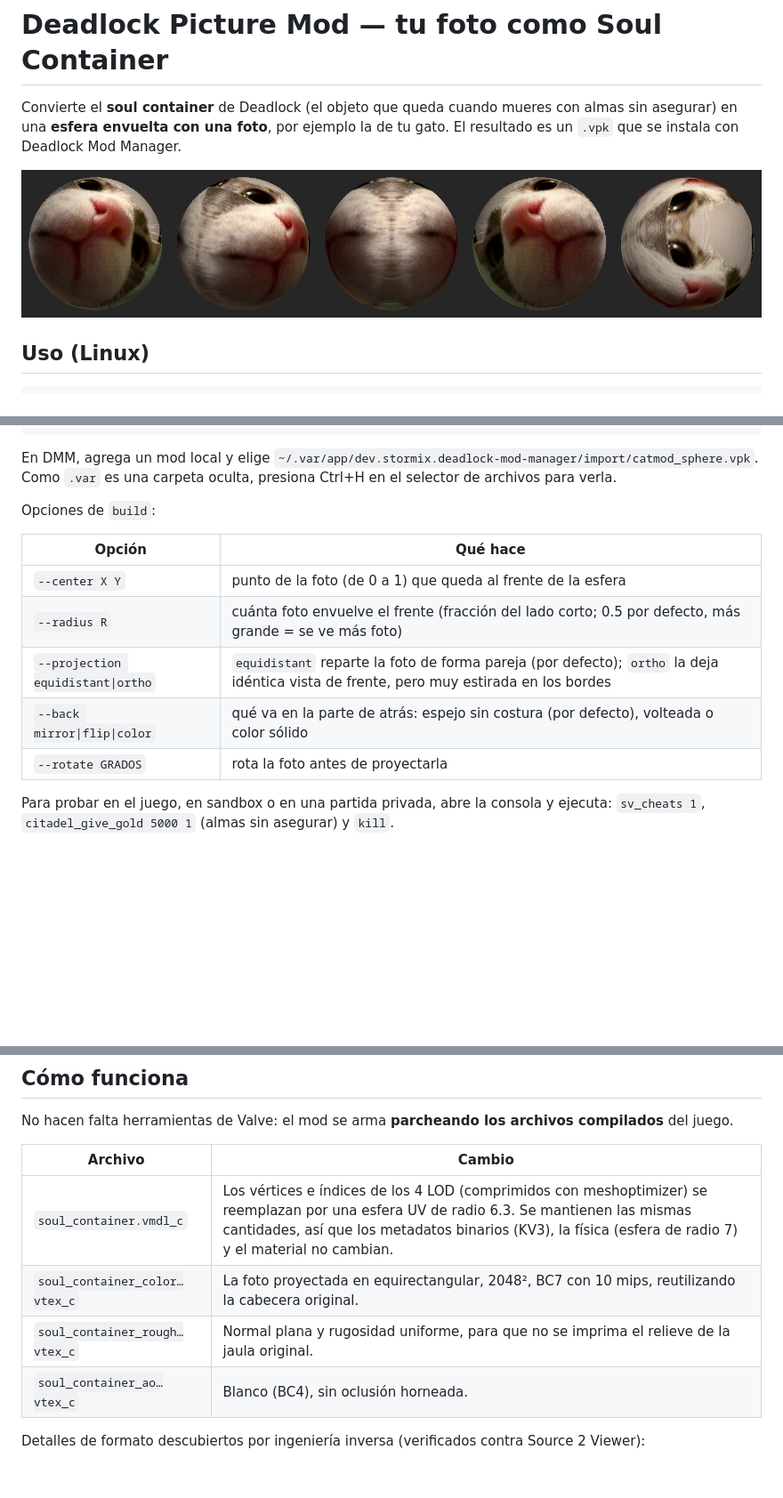
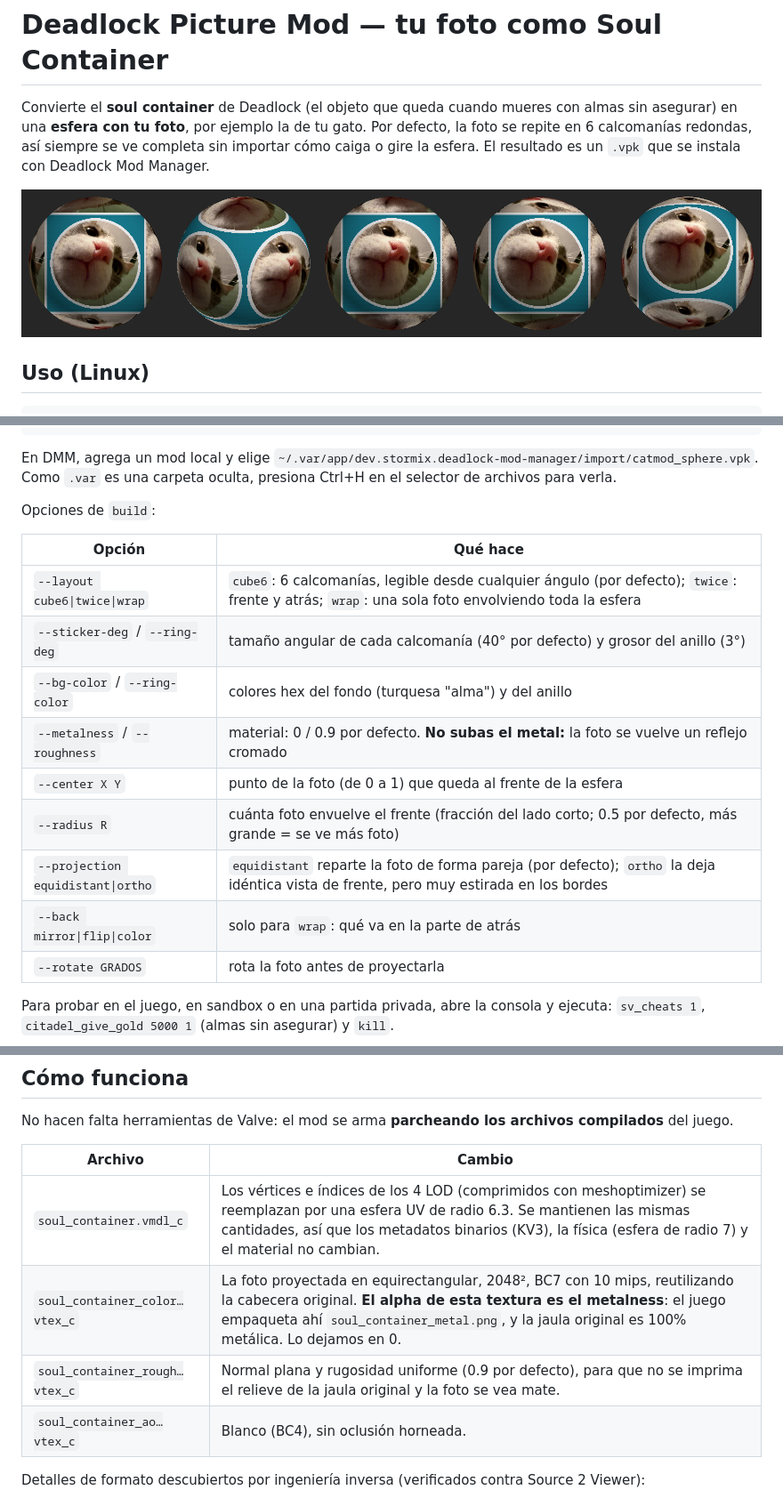
Before and after one commit to KJulo/Deadlock-picture-mod, a Markdown page: README.md, 3 parts joined by grey strips. Shown at 89% size. Rendered like a GitHub page; pictures changed too: docs/preview.png; blank space fills up the shorter version.

```diff
--- a/README.md
+++ b/README.md
@@ -1,6 +1,6 @@
 # Deadlock Picture Mod — tu foto como Soul Container
 
-Convierte el **soul container** de Deadlock (el objeto que queda cuando mueres con almas sin asegurar) en una **esfera envuelta con una foto**, por ejemplo la de tu gato. El resultado es un `.vpk` que se instala con Deadlock Mod Manager.
+Convierte el **soul container** de Deadlock (el objeto que queda cuando mueres con almas sin asegurar) en una **esfera con tu foto**, por ejemplo la de tu gato. Por defecto, la foto se repite en 6 calcomanías redondas, así siempre se ve completa sin importar cómo caiga o gire la esfera. El resultado es un `.vpk` que se instala con Deadlock Mod Manager.
 
 ![preview](docs/preview.png)
 
@@ -19,10 +19,14 @@ Opciones de `build`:
 
 | Opción | Qué hace |
 |---|---|
+| `--layout cube6\|twice\|wrap` | `cube6`: 6 calcomanías, legible desde cualquier ángulo (por defecto); `twice`: frente y atrás; `wrap`: una sola foto envolviendo toda la esfera |
+| `--sticker-deg` / `--ring-deg` | tamaño angular de cada calcomanía (40° por defecto) y grosor del anillo (3°) |
+| `--bg-color` / `--ring-color` | colores hex del fondo (turquesa "alma") y del anillo |
+| `--metalness` / `--roughness` | material: 0 / 0.9 por defecto. **No subas el metal:** la foto se vuelve un reflejo cromado |
 | `--center X Y` | punto de la foto (de 0 a 1) que queda al frente de la esfera |
 | `--radius R` | cuánta foto envuelve el frente (fracción del lado corto; 0.5 por defecto, más grande = se ve más foto) |
 | `--projection equidistant\|ortho` | `equidistant` reparte la foto de forma pareja (por defecto); `ortho` la deja idéntica vista de frente, pero muy estirada en los bordes |
-| `--back mirror\|flip\|color` | qué va en la parte de atrás: espejo sin costura (por defecto), volteada o color sólido |
+| `--back mirror\|flip\|color` | solo para `wrap`: qué va en la parte de atrás |
 | `--rotate GRADOS` | rota la foto antes de proyectarla |
 
 Para probar en el juego, en sandbox o en una partida privada, abre la consola y ejecuta: `sv_cheats 1`, `citadel_give_gold 5000 1` (almas sin asegurar) y `kill`.
@@ -34,8 +38,8 @@ No hacen falta herramientas de Valve: el mod se arma **parcheando los archivos c
 | Archivo | Cambio |
 |---|---|
 | `soul_container.vmdl_c` | Los vértices e índices de los 4 LOD (comprimidos con meshoptimizer) se reemplazan por una esfera UV de radio 6.3. Se mantienen las mismas cantidades, así que los metadatos binarios (KV3), la física (esfera de radio 7) y el material no cambian. |
-| `soul_container_color…vtex_c` | La foto proyectada en equirectangular, 2048², BC7 con 10 mips, reutilizando la cabecera original. |
-| `soul_container_rough…vtex_c` | Normal plana y rugosidad uniforme, para que no se imprima el relieve de la jaula original. |
+| `soul_container_color…vtex_c` | La foto proyectada en equirectangular, 2048², BC7 con 10 mips, reutilizando la cabecera original. **El alpha de esta textura es el metalness**: el juego empaqueta ahí `soul_container_metal.png`, y la jaula original es 100% metálica. Lo dejamos en 0. |
+| `soul_container_rough…vtex_c` | Normal plana y rugosidad uniforme (0.9 por defecto), para que no se imprima el relieve de la jaula original y la foto se vea mate. |
 | `soul_container_ao…vtex_c` | Blanco (BC4), sin oclusión horneada. |
 
 Detalles de formato descubiertos por ingeniería inversa (verificados contra Source 2 Viewer):
```
Also changed, not shown: 4 other files.
